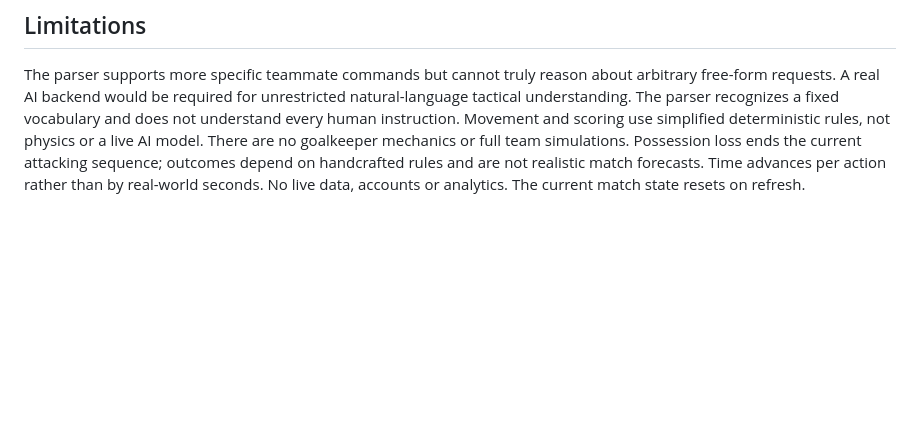
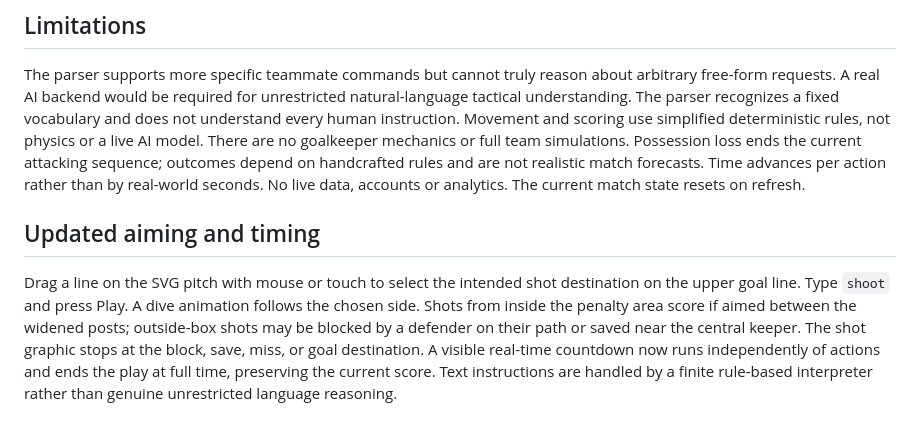
Before and after one commit to QuocAn1909/before-the-pass, a Markdown page: README.md, the part around the change. Rendered like a GitHub page; blank space fills up the shorter version.

Commit message:
fix: refine README.md for aimed shots and real-time scenarios

```diff
--- a/README.md
+++ b/README.md
@@ -32,3 +32,6 @@ Run `node --test tests/*.test.js` using Node.js 18+ to run the original and new
 
 ## Limitations
 The parser supports more specific teammate commands but cannot truly reason about arbitrary free-form requests. A real AI backend would be required for unrestricted natural-language tactical understanding. The parser recognizes a fixed vocabulary and does not understand every human instruction. Movement and scoring use simplified deterministic rules, not physics or a live AI model. There are no goalkeeper mechanics or full team simulations. Possession loss ends the current attacking sequence; outcomes depend on handcrafted rules and are not realistic match forecasts. Time advances per action rather than by real-world seconds. No live data, accounts or analytics. The current match state resets on refresh.
+
+## Updated aiming and timing
+Drag a line on the SVG pitch with mouse or touch to select the intended shot destination on the upper goal line. Type `shoot` and press Play. A dive animation follows the chosen side. Shots from inside the penalty area score if aimed between the widened posts; outside-box shots may be blocked by a defender on their path or saved near the central keeper. The shot graphic stops at the block, save, miss, or goal destination. A visible real-time countdown now runs independently of actions and ends the play at full time, preserving the current score. Text instructions are handled by a finite rule-based interpreter rather than genuine unrestricted language reasoning.
```
